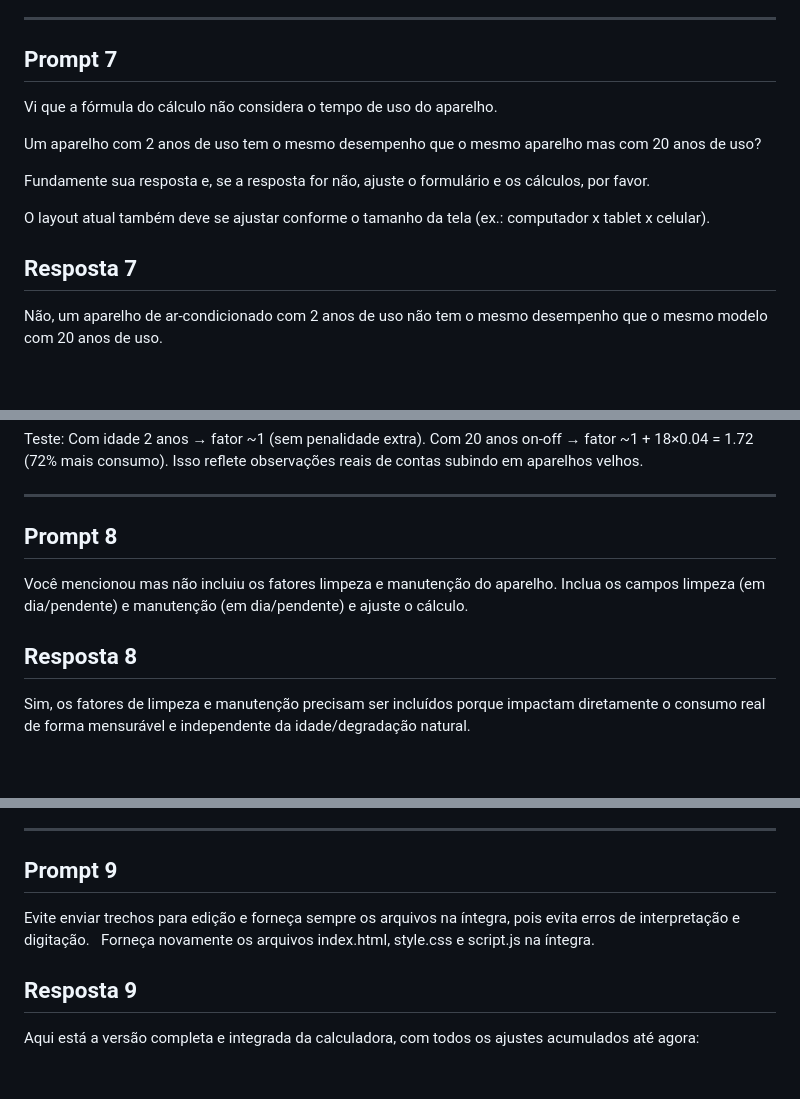
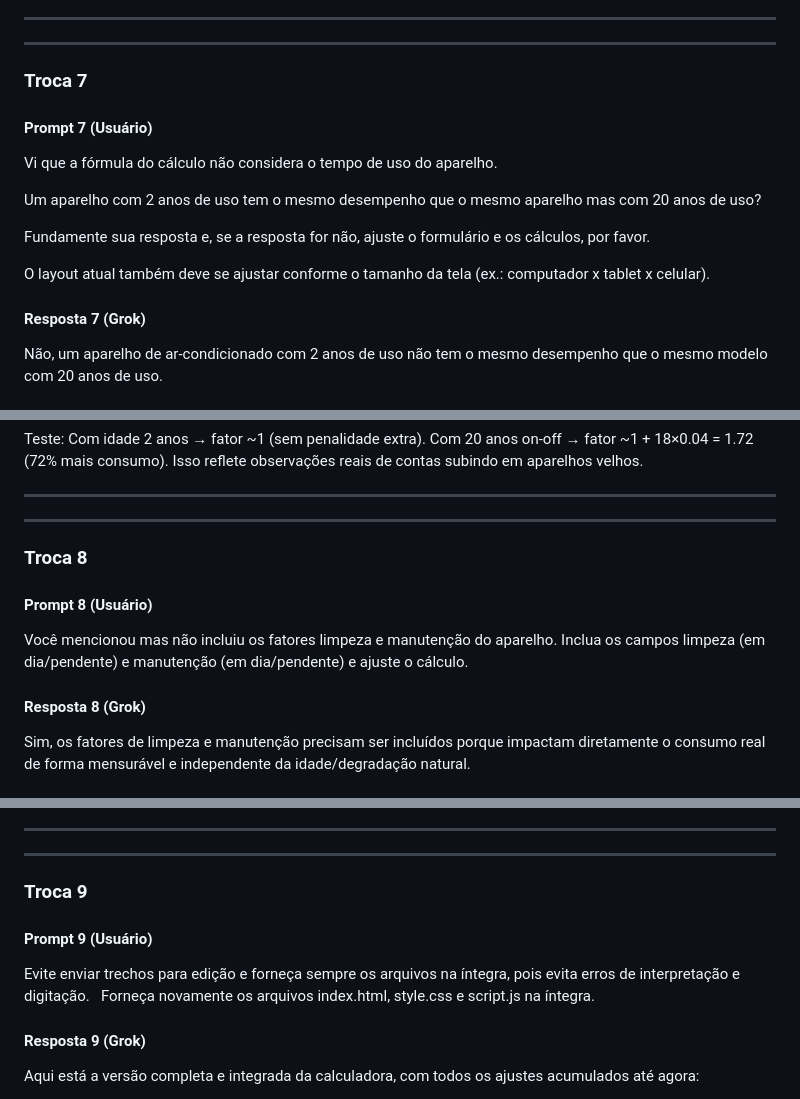
Before and after one commit to tioback/calculadora-ar-condicionado, a Markdown page: docs/CHAT_LOG - Lógica.md, 3 parts joined by grey strips. Drawn GitHub-style; blank space fills up the shorter version.

```diff
--- a/docs/CHAT_LOG - Lógica.md
+++ b/docs/CHAT_LOG - Lógica.md
@@ -939,7 +981,11 @@ document.getElementById('exportPdf').addEventListener('click', () => {
 
 ---
 
-## Prompt 7
+---
+
+### Troca 7
+
+#### Prompt 7 (Usuário)
 
 Vi que a fórmula do cálculo não considera o tempo de uso do aparelho.
 
@@ -949,7 +995,7 @@ Fundamente sua resposta e, se a resposta for não, ajuste o formulário e os cá
 
 O layout atual também deve se ajustar conforme o tamanho da tela (ex.: computador x tablet x celular).
 
-## Resposta 7
+#### Resposta 7 (Grok)
 
 Não, um aparelho de ar-condicionado com 2 anos de uso não tem o mesmo desempenho que o mesmo modelo com 20 anos de uso.
 
@@ -1054,11 +1100,15 @@ Teste: Com idade 2 anos → fator ~1 (sem penalidade extra). Com 20 anos on-off
 
 ---
 
-## Prompt 8
+---
+
+### Troca 8
+
+#### Prompt 8 (Usuário)
 
 Você mencionou mas não incluiu os fatores limpeza e manutenção do aparelho. Inclua os campos limpeza (em dia/pendente) e manutenção (em dia/pendente) e ajuste o cálculo.
 
-## Resposta 8
+#### Resposta 8 (Grok)
 
 Sim, os fatores de limpeza e manutenção precisam ser incluídos porque impactam diretamente o consumo real de forma mensurável e independente da idade/degradação natural.
 
@@ -1147,11 +1197,15 @@ Processo sistemático: Esses multiplicadores são conservadores e lineares para
 
 ---
 
-## Prompt 9
+---
+
+### Troca 9
+
+#### Prompt 9 (Usuário)
 
 Evite enviar trechos para edição e forneça sempre os arquivos na íntegra, pois evita erros de interpretação e digitação.   Forneça novamente os arquivos index.html, style.css e script.js na íntegra.
 
-## Resposta 9
+#### Resposta 9 (Grok)
 
 Aqui está a versão completa e integrada da calculadora, com todos os ajustes acumulados até agora:
 
```
Also changed, not shown: other parts of docs/CHAT_LOG - Lógica.md (+94 -28 lines).
